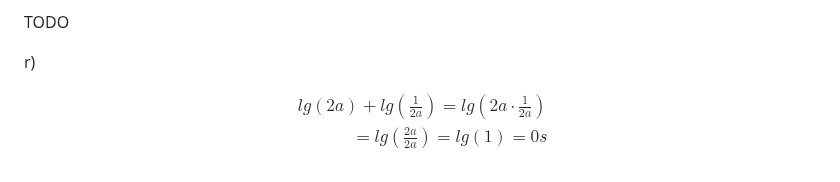
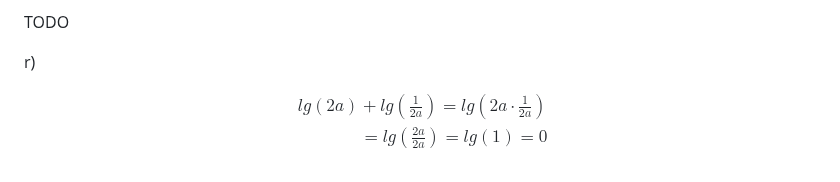
Before and after one commit to Crafter-Y/uni, a Markdown page: ka-maths-pre-8/25-10-2025.md, the part around the change. Drawn GitHub-style.

```diff
--- a/ka-maths-pre-8/25-10-2025.md
+++ b/ka-maths-pre-8/25-10-2025.md
@@ -424,6 +424,6 @@ r)
 $$
 \begin{align*}
 lg(2a)+lg(\frac{1}{2a}) = lg(2a \cdot \frac{1}{2a}) \\
-= lg(\frac{2a}{2a}) = lg(1) = 0s
+= lg(\frac{2a}{2a}) = lg(1) = 0
 \end{align*}
 $$
```
Also changed, not shown: ka-maths-pre-8/08-11-2025.md (added, +456 -0 lines).
